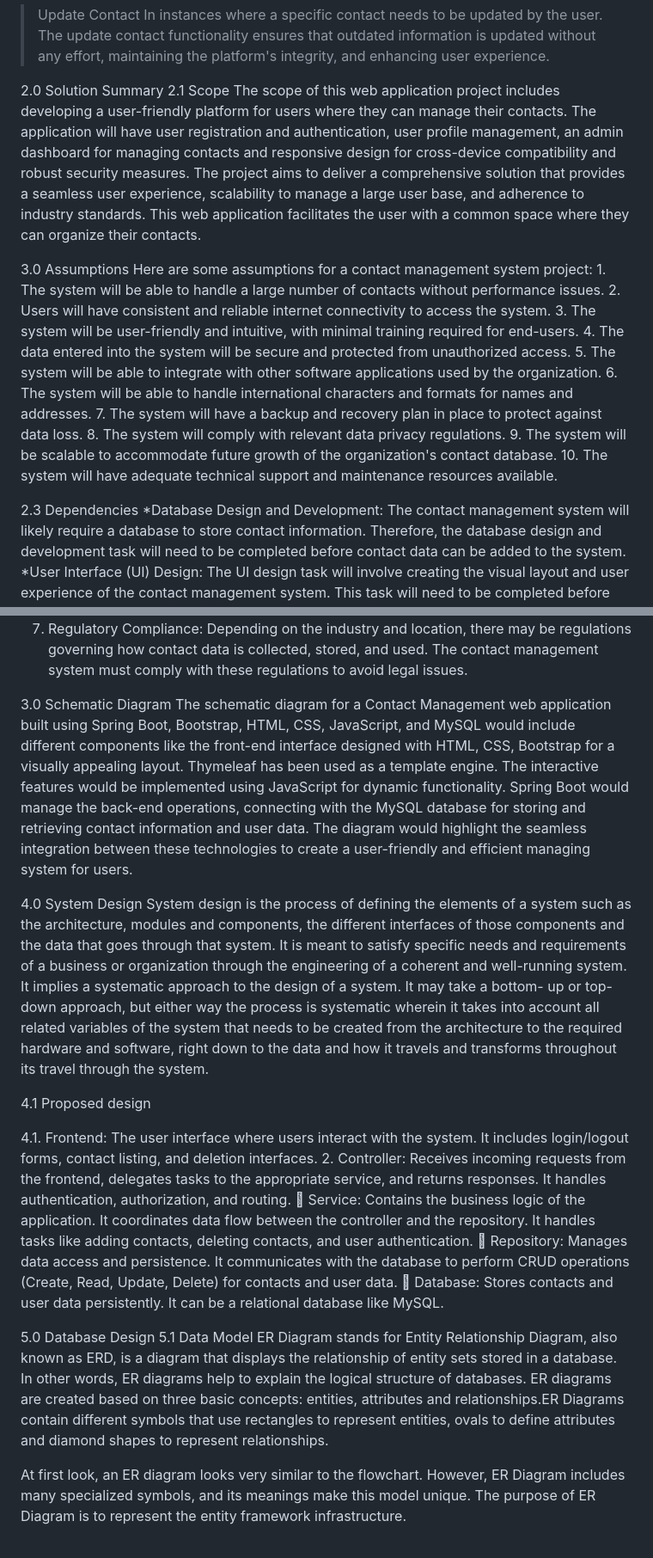
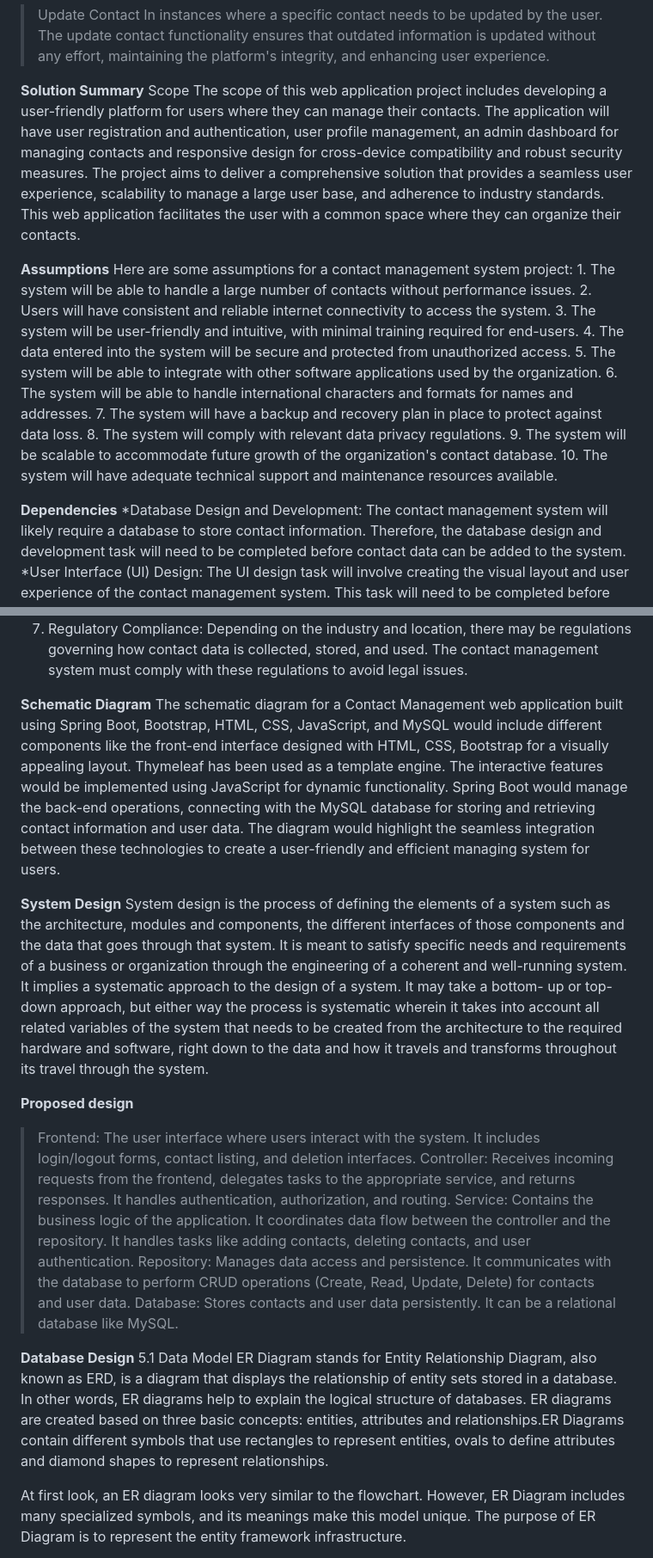
Before and after one commit to MyGit-001/EzManager, a Markdown page: README.md, 2 parts joined by grey strips. Shown at 86% size. Drawn GitHub-style.

```diff
--- a/README.md
+++ b/README.md
@@ -21,11 +21,11 @@ In instances where a specific contact is no longer required or deemed irrelevant
 > Update Contact
 In instances where a specific contact needs to be updated by the user. The update contact functionality ensures that outdated information is updated without any effort, 		maintaining the platform's integrity, and enhancing user experience.
 
-2.0 Solution Summary
-2.1 Scope
+**Solution Summary**
+Scope
 The scope of this web application project includes developing a user-friendly platform for users where they can manage their contacts. The application will have user registration and authentication, user profile management, an admin dashboard for managing contacts and  responsive design for cross-device compatibility and robust security measures. The project aims to deliver a comprehensive solution that provides a seamless user experience, scalability to manage a large user base, and adherence to industry standards. This web application facilitates the user with a common space where they can organize their contacts.
 
-3.0 Assumptions
+**Assumptions**
 	Here are some assumptions for a contact management system project:
 	1.	The system will be able to handle a large number of contacts without performance issues.
 	2.	Users will have consistent and reliable internet connectivity to access the system.
@@ -38,7 +38,7 @@ The scope of this web application project includes developing a user-friendly pl
 	9.	The system will be scalable to accommodate future growth of the organization's contact database.
 	10.	The system will have adequate technical support and maintenance resources available.
 
-2.3	Dependencies
+**Dependencies**
 	*Database Design and Development: The contact management system will likely require a database to store contact information. Therefore, the database design and development task 				will need to be completed before contact data can be added to the system.
 	*User Interface (UI) Design: The UI design task will involve creating the visual layout and user experience of the contact management system. This task will need to be completed before the system can be developed.
 	3.	System Development: The system development task will involve building the actual contact management system based on the database design and UI specifications. This task will depend on the completion of the database design and UI design tasks.
@@ -57,23 +57,22 @@ The scope of this web application project includes developing a user-friendly pl
 7.	Regulatory Compliance: Depending on the industry and location, there may be regulations governing how contact data is collected, stored, and used. The contact management system must comply with these regulations to avoid legal issues.
 
 
-3.0	Schematic Diagram
+**Schematic Diagram**
 The schematic diagram for a Contact Management web application built using Spring Boot, Bootstrap, HTML, CSS, JavaScript, and MySQL would include different components like the front-end interface designed with HTML, CSS, Bootstrap for a visually appealing layout. Thymeleaf has been used as a template engine. The interactive features would be implemented using JavaScript for dynamic functionality. Spring Boot would manage the back-end operations, connecting with the MySQL database for storing and retrieving contact information and user data. The diagram would highlight the seamless integration between these technologies to create a user-friendly and efficient managing system for users.
 
-4.0	System Design
+**System Design**
 System design is the process of defining the elements of a system such as the architecture, modules and components, the different interfaces of those components and the data that goes through that system. It is meant to satisfy specific needs and requirements of a business or organization through the engineering of a coherent and well-running system. It implies a systematic approach to the design of a system. It may take a bottom- up or top-down approach, but either way the process is systematic wherein it takes into account all related variables of the system that needs to be created from the architecture to the required hardware and software, right down to the data and how it travels and transforms throughout its travel through the system.
 
-4.1	Proposed design
+**Proposed design**
+>Frontend: The user interface where users interact with the system. It includes login/logout forms, contact listing, and deletion interfaces.
+>Controller: Receives incoming requests from the frontend, delegates tasks to the appropriate service, and returns responses. It handles authentication, authorization, and routing.
+>Service: Contains the business logic of the application. It coordinates data flow between the controller and the repository. It handles tasks like adding contacts, deleting contacts, and user authentication.
+>Repository: Manages data access and persistence. It communicates with the database to perform CRUD operations (Create, Read, Update, Delete) for contacts and user data.
+>Database: Stores contacts and user data persistently. It can be a relational database like MySQL.
 
-4.1.	Frontend: The user interface where users interact with the system. It includes login/logout forms, contact listing, and deletion interfaces.
-2.	Controller: Receives incoming requests from the frontend, delegates tasks to the appropriate service, and returns responses. It handles authentication, authorization, and routing.
-	Service: Contains the business logic of the application. It coordinates data flow between the controller and the repository. It handles tasks like adding contacts, deleting contacts, and user authentication.
-	Repository: Manages data access and persistence. It communicates with the database to perform CRUD operations (Create, Read, Update, Delete) for contacts and user data.
-	Database: Stores contacts and user data persistently. It can be a relational database like MySQL.
-
-5.0	Database Design
+**Database Design**
 5.1	Data Model
-ER Diagram stands for Entity Relationship Diagram, also known as ERD, is a diagram that displays the relationship of entity sets stored in a database. In other words, ER diagrams 			help to explain the logical structure of databases. ER diagrams are created based on three basic concepts: entities, attributes and relationships.ER Diagrams contain different 		 		symbols that use rectangles to represent entities, ovals to define attributes and diamond shapes to represent relationships.
+ER Diagram stands for Entity Relationship Diagram, also known as ERD, is a diagram that displays the relationship of entity sets stored in a database. In other words, ER diagrams help to explain the logical structure of databases. ER diagrams are created based on three basic concepts: entities, attributes and relationships.ER Diagrams contain different symbols that use rectangles to represent entities, ovals to define attributes and diamond shapes to represent relationships.
 
 At first look, an ER diagram looks very similar to the flowchart. However, ER Diagram includes many specialized symbols, and its meanings make this model unique. The purpose of ER Diagram is to represent the entity framework infrastructure.
 
```
Also changed, not shown: other parts of README.md (+4 -4 lines).
